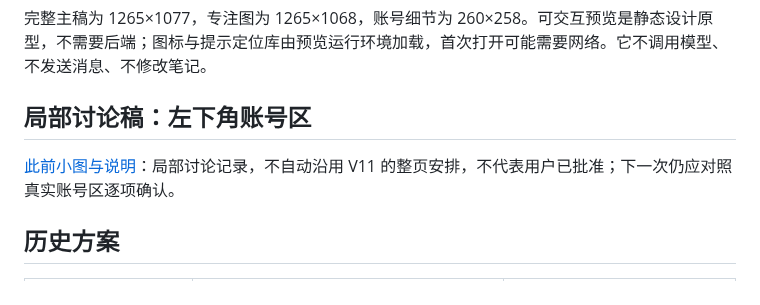
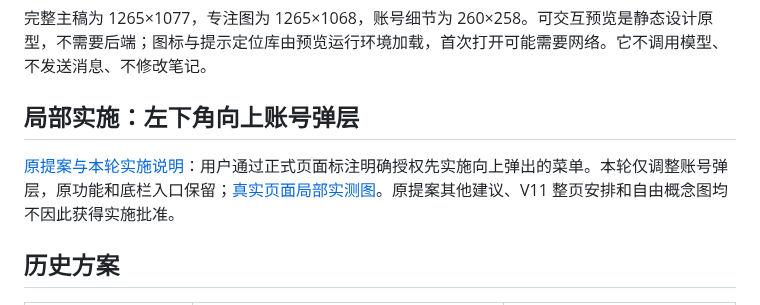
Before and after one commit to zczshahaha-del/NoteFlow2, a Markdown page: design/README.md, the part around the change. Rendered like a GitHub page.

```diff
--- a/design/README.md
+++ b/design/README.md
@@ -29,9 +29,9 @@
 
 完整主稿为 1265×1077，专注图为 1265×1068，账号细节为 260×258。可交互预览是静态设计原型，不需要后端；图标与提示定位库由预览运行环境加载，首次打开可能需要网络。它不调用模型、不发送消息、不修改笔记。
 
-## 局部讨论稿：左下角账号区
+## 局部实施：左下角向上账号弹层
 
-[此前小图与说明](noteflow-account-footer-notes.md)：局部讨论记录，不自动沿用 V11 的整页安排，不代表用户已批准；下一次仍应对照真实账号区逐项确认。
+[原提案与本轮实施说明](noteflow-account-footer-notes.md)：用户通过正式页面标注明确授权先实施向上弹出的菜单。本轮仅调整账号弹层，原功能和底栏入口保留；[真实页面局部实测图](noteflow-account-menu-implemented.jpg)。原提案其他建议、V11 整页安排和自由概念图均不因此获得实施批准。
 
 ## 历史方案
 
```
Also changed, not shown: design/noteflow-account-footer-notes.md (+17 -1 lines), docs/NoteFlow-开发问题汇总.md (+9 -3 lines), design/noteflow-account-menu-implemented.jpg (added), 5 other files.
